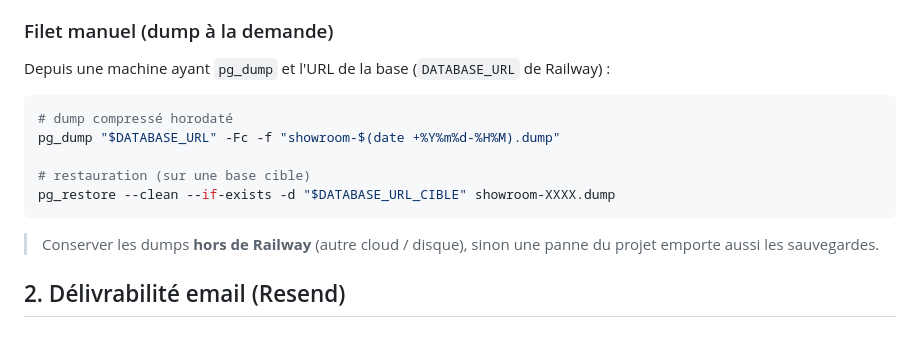
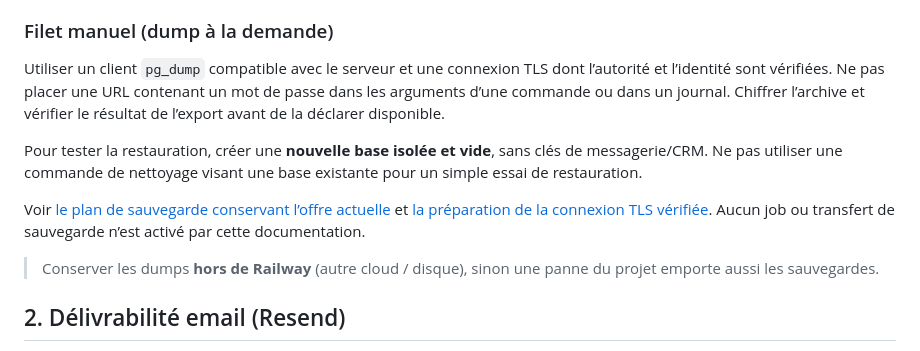
Before and after one commit to EditionsStandard/showroom-bdc, a Markdown page: docs/EXPLOITATION.md, the part around the change. Drawn GitHub-style.

````diff
--- a/docs/EXPLOITATION.md
+++ b/docs/EXPLOITATION.md
@@ -12,15 +12,18 @@ confirmations) peut finir en spam.
 3. Vérifier de temps en temps qu'un backup récent existe, et tester une **restauration** au moins une fois.
 
 ### Filet manuel (dump à la demande)
-Depuis une machine ayant `pg_dump` et l'URL de la base (`DATABASE_URL` de Railway) :
+Utiliser un client `pg_dump` compatible avec le serveur et une connexion TLS dont
+l’autorité et l’identité sont vérifiées. Ne pas placer une URL contenant un mot de
+passe dans les arguments d’une commande ou dans un journal. Chiffrer l’archive et
+vérifier le résultat de l’export avant de la déclarer disponible.
 
-```bash
-# dump compressé horodaté
-pg_dump "$DATABASE_URL" -Fc -f "showroom-$(date +%Y%m%d-%H%M).dump"
+Pour tester la restauration, créer une **nouvelle base isolée et vide**, sans clés
+de messagerie/CRM. Ne pas utiliser une commande de nettoyage visant une base
+existante pour un simple essai de restauration.
 
-# restauration (sur une base cible)
-pg_restore --clean --if-exists -d "$DATABASE_URL_CIBLE" showroom-XXXX.dump
-```
+Voir [le plan de sauvegarde conservant l’offre actuelle](backup-operations.md)
+et [la préparation de la connexion TLS vérifiée](postgres-tls.md). Aucun job ou
+transfert de sauvegarde n’est activé par cette documentation.
 
 > Conserver les dumps **hors de Railway** (autre cloud / disque), sinon une panne du
 > projet emporte aussi les sauvegardes.
````
Also changed, not shown: docs/backup-operations.md (+10 -7 lines), docs/postgres-tls.md (+5 -1 lines).
